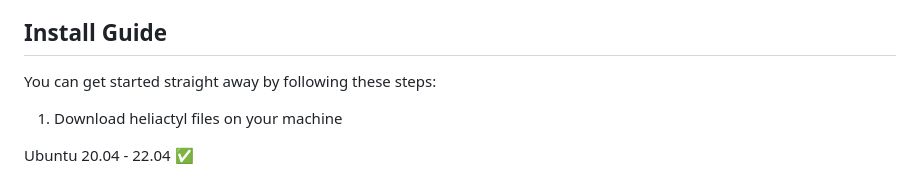
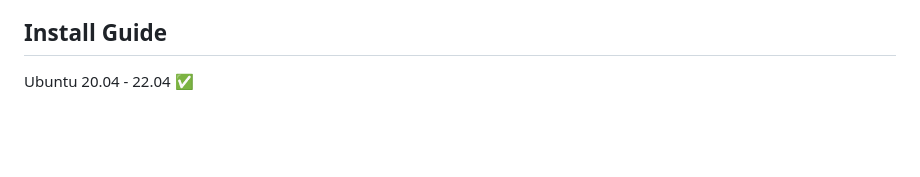
Before and after one commit to Pterify/FlexaCP, a Markdown page: README.md, the part around the change. Drawn GitHub-style; blank space fills up the shorter version.

```diff
--- a/README.md
+++ b/README.md
@@ -18,10 +18,6 @@ All features:
 
 
 ## Install Guide
-
-You can get started straight away by following these steps:
-
-1. Download heliactyl files on your machine
 
   Ubuntu 20.04 - 22.04 ✅
   - Install Nodejs 16, it's recommended to install it with nvm `sudo apt install curl && curl https://raw.githubusercontent.com/creationix/nvm/master/install.sh | bash`
```
